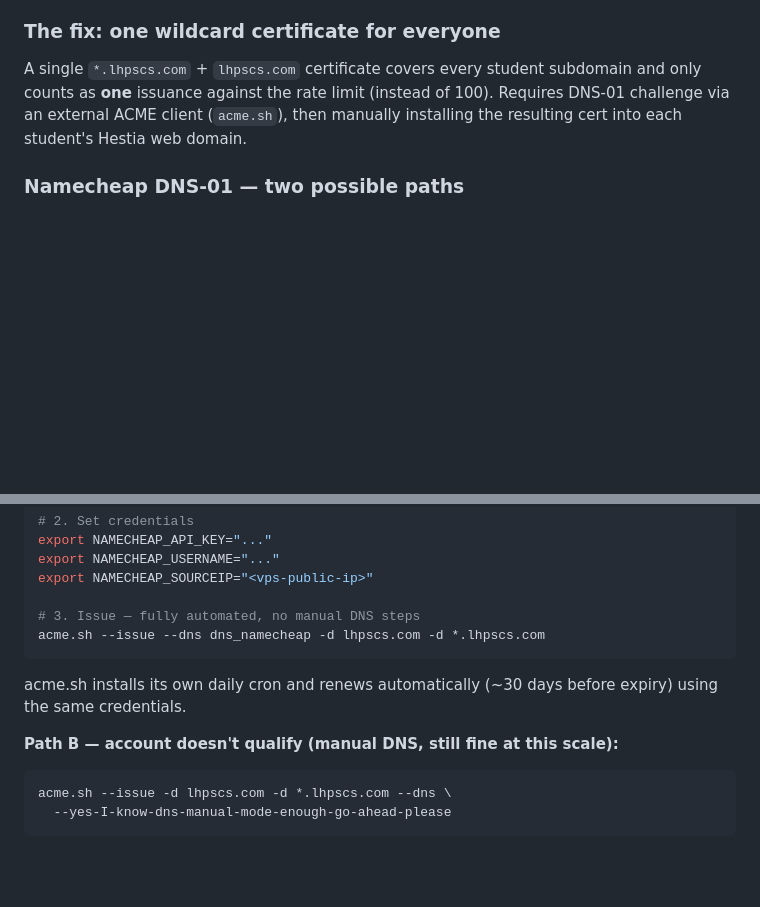
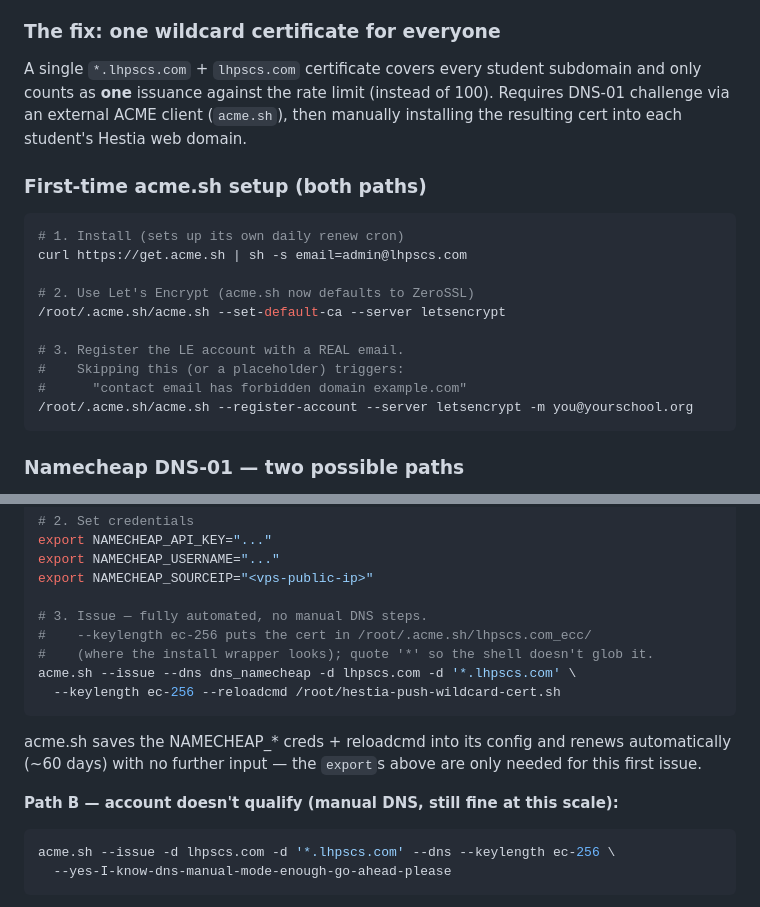
Before and after one commit to dc74089/justcanora, a Markdown page: hestia.md, 2 parts joined by grey strips. Rendered like a GitHub page; blank space fills up the shorter version.

Commit message:
Document acme.sh setup process, enhance wildcard SSL installation script for Hestia, and update runbooks for automation and compatibility.

````diff
--- a/hestia.md
+++ b/hestia.md
@@ -89,6 +89,21 @@ subdomain and only counts as **one** issuance against the rate limit
 (`acme.sh`), then manually installing the resulting cert into each
 student's Hestia web domain.
 
+### First-time acme.sh setup (both paths)
+
+```bash
+# 1. Install (sets up its own daily renew cron)
+curl https://get.acme.sh | sh -s email=admin@lhpscs.com
+
+# 2. Use Let's Encrypt (acme.sh now defaults to ZeroSSL)
+/root/.acme.sh/acme.sh --set-default-ca --server letsencrypt
+
+# 3. Register the LE account with a REAL email.
+#    Skipping this (or a placeholder) triggers:
+#      "contact email has forbidden domain example.com"
+/root/.acme.sh/acme.sh --register-account --server letsencrypt -m you@yourschool.org
+```
+
 ### Namecheap DNS-01 — two possible paths
 
 Namecheap gates API access behind an eligibility requirement: account
@@ -106,15 +121,19 @@ export NAMECHEAP_API_KEY="..."
 export NAMECHEAP_USERNAME="..."
 export NAMECHEAP_SOURCEIP="<vps-public-ip>"
 
-# 3. Issue — fully automated, no manual DNS steps
-acme.sh --issue --dns dns_namecheap -d lhpscs.com -d *.lhpscs.com
+# 3. Issue — fully automated, no manual DNS steps.
+#    --keylength ec-256 puts the cert in /root/.acme.sh/lhpscs.com_ecc/
+#    (where the install wrapper looks); quote '*' so the shell doesn't glob it.
+acme.sh --issue --dns dns_namecheap -d lhpscs.com -d '*.lhpscs.com' \
+  --keylength ec-256 --reloadcmd /root/hestia-push-wildcard-cert.sh
 ```
-acme.sh installs its own daily cron and renews automatically (~30 days
-before expiry) using the same credentials.
+acme.sh saves the NAMECHEAP_* creds + reloadcmd into its config and renews
+automatically (~60 days) with no further input — the `export`s above are only
+needed for this first issue.
 
 **Path B — account doesn't qualify (manual DNS, still fine at this scale):**
 ```bash
-acme.sh --issue -d lhpscs.com -d *.lhpscs.com --dns \
+acme.sh --issue -d lhpscs.com -d '*.lhpscs.com' --dns --keylength ec-256 \
   --yes-I-know-dns-manual-mode-enough-go-ahead-please
 ```
 Prints two `_acme-challenge.lhpscs.com` TXT records to paste into
````
Also changed, not shown: webserver-runbook.md (+15 -9 lines).
